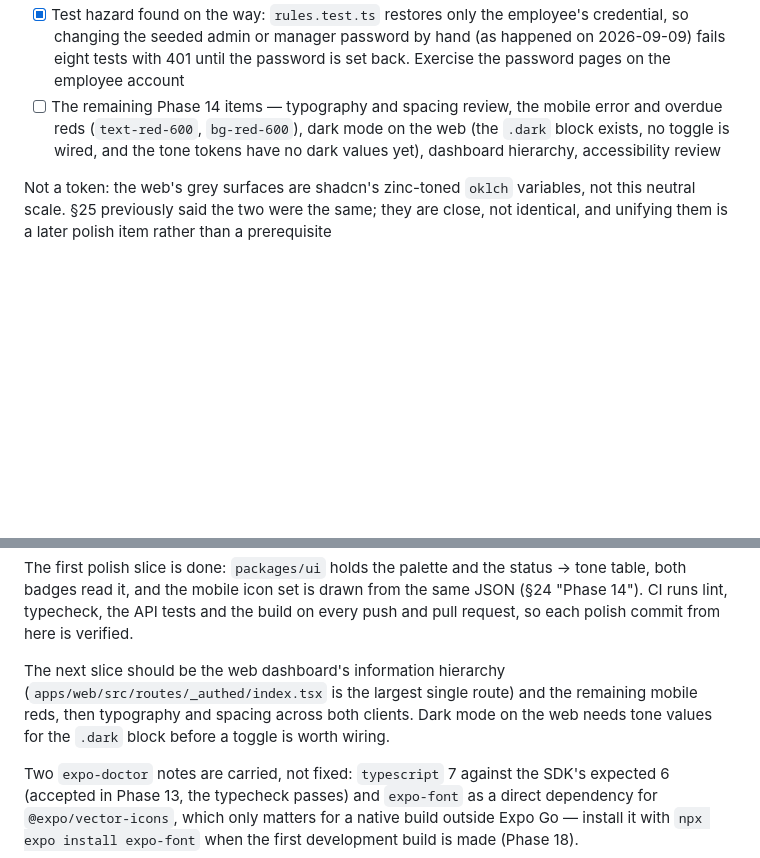
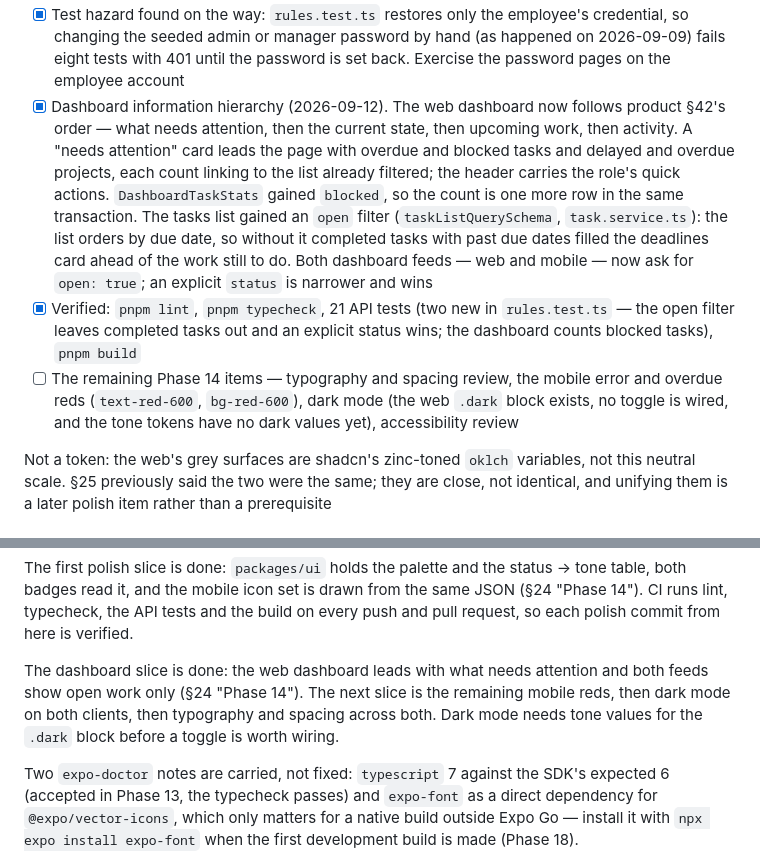
Before and after one commit to Ndet0/find-my-org, a Markdown page: docs/sprint.md, 2 parts joined by grey strips. Drawn GitHub-style; blank space fills up the shorter version.

Commit message:
Record the dashboard hierarchy slice in sprint.md
Co-Authored-By: Claude Fable 5.1 <noreply@anthropic.com>

```diff
--- a/docs/sprint.md
+++ b/docs/sprint.md
@@ -1969,10 +1969,25 @@ planning.
   employee's credential, so changing the seeded admin or manager password by
   hand (as happened on 2026-09-09) fails eight tests with 401 until the
   password is set back. Exercise the password pages on the employee account
+- [x] Dashboard information hierarchy (2026-09-12). The web dashboard now
+  follows product §42's order — what needs attention, then the current
+  state, then upcoming work, then activity. A "needs attention" card leads
+  the page with overdue and blocked tasks and delayed and overdue projects,
+  each count linking to the list already filtered; the header carries the
+  role's quick actions. `DashboardTaskStats` gained `blocked`, so the count
+  is one more row in the same transaction. The tasks list gained an `open`
+  filter (`taskListQuerySchema`, `task.service.ts`): the list orders by due
+  date, so without it completed tasks with past due dates filled the
+  deadlines card ahead of the work still to do. Both dashboard feeds — web
+  and mobile — now ask for `open: true`; an explicit `status` is narrower
+  and wins
+- [x] Verified: `pnpm lint`, `pnpm typecheck`, 21 API tests (two new in
+  `rules.test.ts` — the open filter leaves completed tasks out and an
+  explicit status wins; the dashboard counts blocked tasks), `pnpm build`
 - [ ] The remaining Phase 14 items — typography and spacing review, the
   mobile error and overdue reds (`text-red-600`, `bg-red-600`), dark mode
-  on the web (the `.dark` block exists, no toggle is wired, and the tone
-  tokens have no dark values yet), dashboard hierarchy, accessibility review
+  (the web `.dark` block exists, no toggle is wired, and the tone tokens
+  have no dark values yet), accessibility review
 
 Not a token: the web's grey surfaces are shadcn's zinc-toned `oklch`
 variables, not this neutral scale. §25 previously said the two were the
@@ -2068,11 +2083,11 @@ from the same JSON (§24 "Phase 14"). CI runs lint, typecheck, the API tests
 and the build on every push and pull request, so each polish commit from
 here is verified.
 
-The next slice should be the web dashboard's information hierarchy
-(`apps/web/src/routes/_authed/index.tsx` is the largest single route) and
-the remaining mobile reds, then typography and spacing across both clients.
-Dark mode on the web needs tone values for the `.dark` block before a
-toggle is worth wiring.
+The dashboard slice is done: the web dashboard leads with what needs
+attention and both feeds show open work only (§24 "Phase 14"). The next
+slice is the remaining mobile reds, then dark mode on both clients, then
+typography and spacing across both. Dark mode needs tone values for the
+`.dark` block before a toggle is worth wiring.
 
 Two `expo-doctor` notes are carried, not fixed: `typescript` 7 against the
 SDK's expected 6 (accepted in Phase 13, the typecheck passes) and
```
